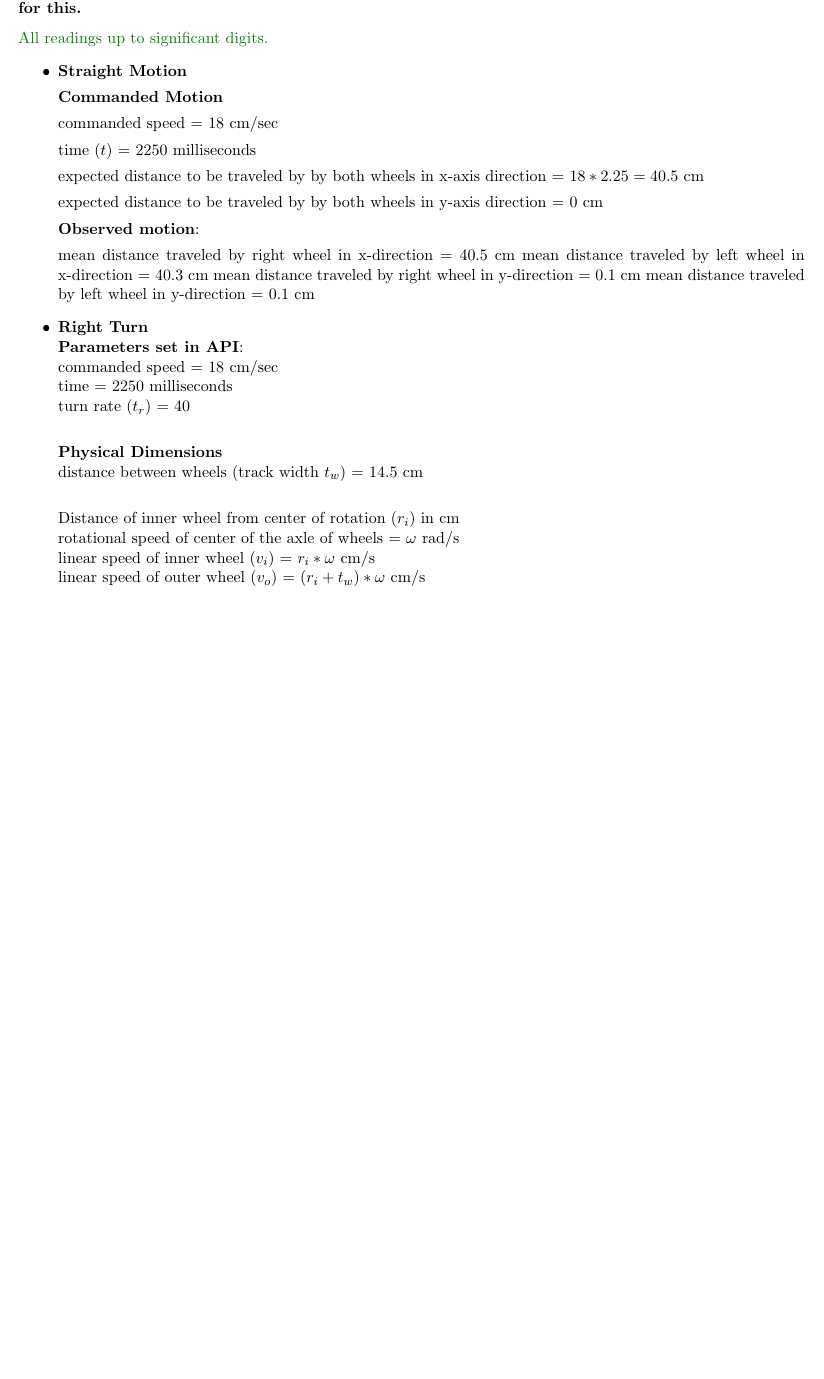
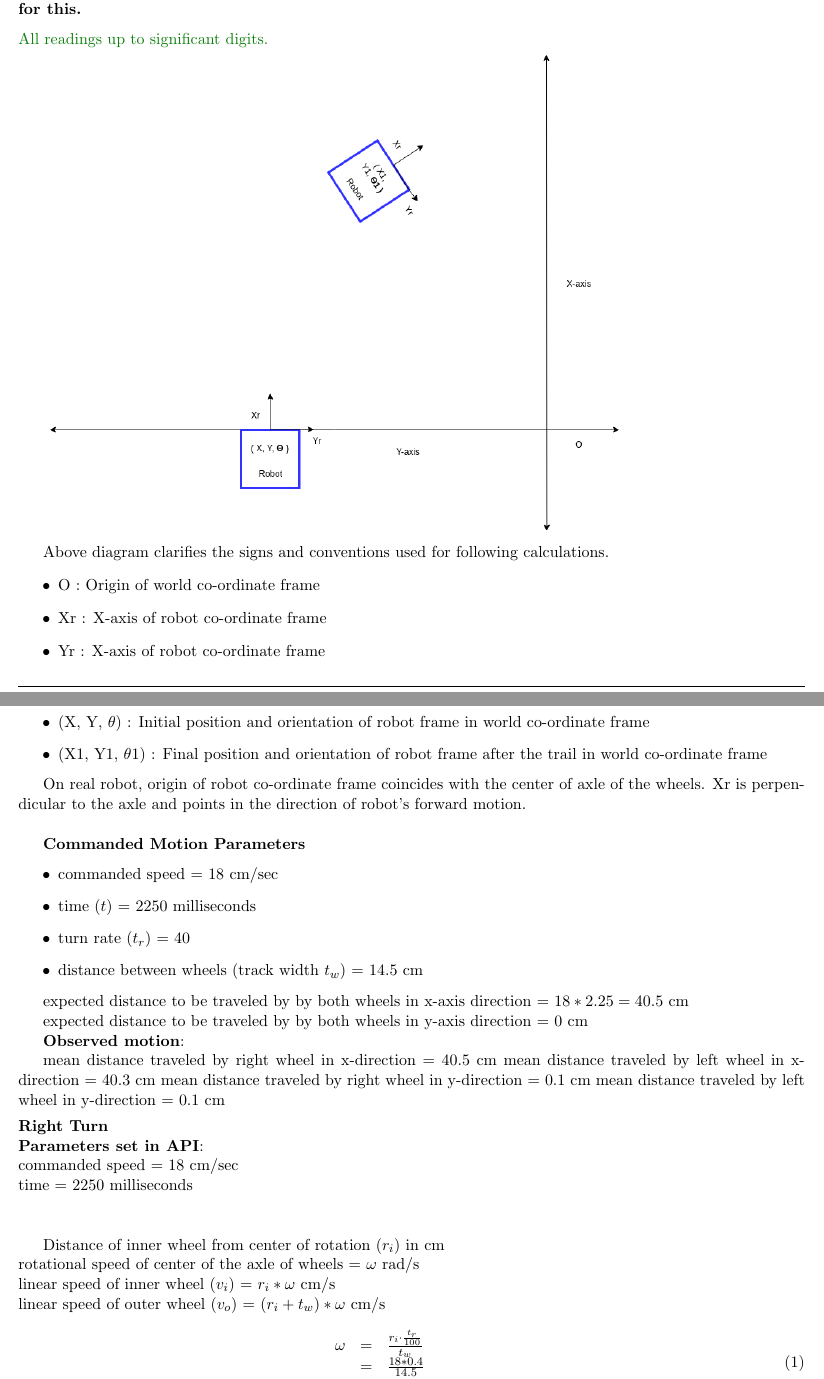
Before and after one commit to pranjaldhole/SEE, a LaTeX problem sheet (robot_motion_model/SEEHomework_AbhishekPadalkar_MaxMensing_PranjalDhole_Robot_motion_model.tex, which reads robot_motion_model/hw3.tex): part of page 7 of 11 before the commit and two parts of pages 7 and 8 of 12 after it, the two joined at a grey line, cut so that both start at the same text, the shorter picture padded with empty space. Compiled offline with pdfLaTeX.

Commit message:
[Analytical motion] Diagram added and conventions defined

```diff
--- a/robot_motion_model/hw3.tex
+++ b/robot_motion_model/hw3.tex
@@ -4,18 +4,35 @@
 We were not suggested to re-run the experiment.
 
 \subsubsection*{2. Compare the observed and commanded motions: do they fit? if not, describe possible causes for this.} \update{All readings up to significant digits.}
+
+\includegraphics[scale=0.5]{exp_setup.png}
+
+Above diagram clarifies the signs and conventions used for following calculations.
 \begin{itemize}
-	\item \textbf{Straight Motion}
+	\item O : Origin of world co-ordinate frame
+	\item Xr : X-axis of robot co-ordinate frame
+	\item Yr : X-axis of robot co-ordinate frame
+	\item $\theta$ : Rotation of Xr around O in CCW direction
+	\item (X, Y, $\theta$) :  Initial position and orientation of robot frame in world co-ordinate frame
+	\item (X1, Y1, $\theta$1) : Final position and orientation of robot frame after the trail in world co-ordinate frame
+\end{itemize}
 
-	\textbf{Commanded Motion}
+On real robot, origin of robot co-ordinate frame coincides with the center of axle of the wheels. Xr is perpendicular to the axle and points in the direction of robot's forward motion. \newline
 
-	commanded speed = 18 cm/sec
 
-	time ($t$) = 2250 milliseconds
+\textbf{Commanded Motion Parameters}
+\begin{itemize}
+	\item commanded speed = 18 cm/sec
+	\item time ($t$) = 2250 milliseconds
+	\item turn rate ($t_r$) = 40
+	\item distance between wheels (track width $t_w$) = 14.5 cm
+\end{itemize}
 
-	expected distance to be traveled by by both wheels in x-axis direction = $ 18 * 2.25 = 40.5$ cm
 
-	expected distance to be traveled by by both wheels in y-axis direction = $0$ cm
+
+expected distance to be traveled by by both wheels in x-axis direction = $ 18 * 2.25 = 40.5$ cm
+
+expected distance to be traveled by by both wheels in y-axis direction = $0$ cm
 
 
 	\textbf{Observed motion}:
@@ -29,10 +46,7 @@ We were not suggested to re-run the experiment.
 	\textbf{Parameters set in API}: \newline
 	commanded speed = 18 cm/sec \newline
 	time = 2250 milliseconds \newline
-	turn rate ($t_r$) = 40 \newline
-
-	\textbf{Physical Dimensions} \\
-	distance between wheels (track width $t_w$) = 14.5 cm \\
+	\\
 
 	Distance of inner wheel from center of rotation ($r_i$) in cm \\
 	rotational speed of center of the axle of wheels = $\omega$ rad/s \newline
```
Also changed, not shown: robot_motion_model/images/exp_setup.png (added).
